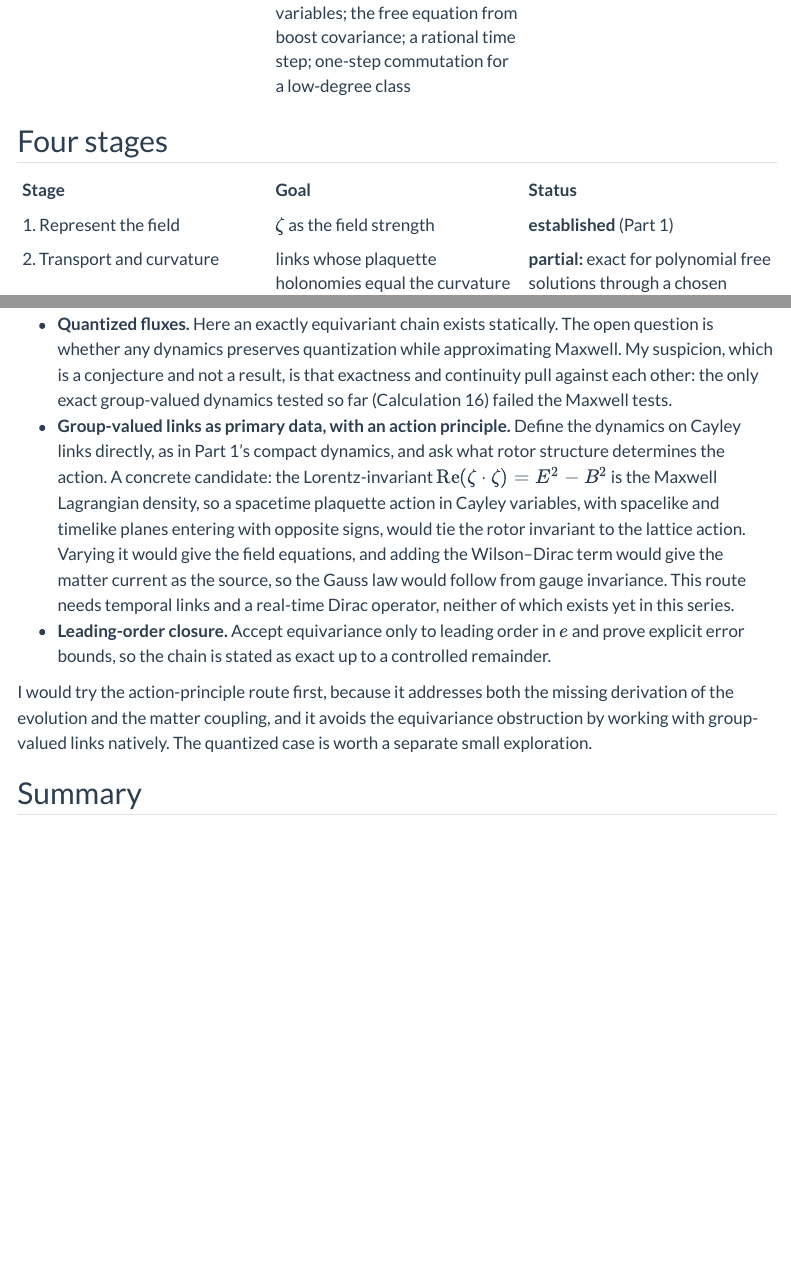
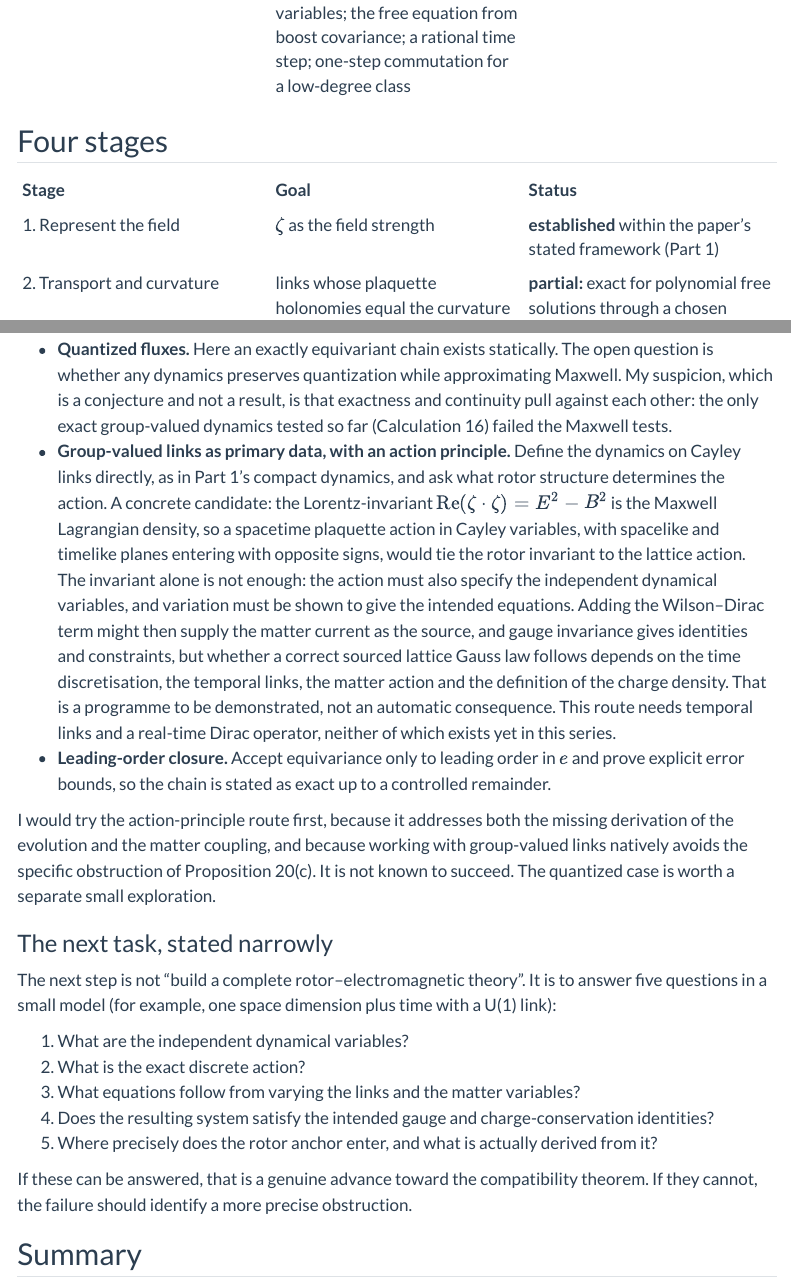
Before and after one commit to jcoady/blog, a Quarto document (posts/rotor-math-electromagnetic-post6/index.qmd): the page in a window 1100 px wide, from 1690 px down, and a second part further down, joined at a grey line. Rendered offline with R 4.5, knitr and Pandoc in place of Quarto, with nearby package versions; menus at the side of the page are left out.

Commit message:
Upadated blog post

```diff
--- a/posts/rotor-math-electromagnetic-post6/rotor-math-electromagnetic-part6.qmd
+++ b/posts/rotor-math-electromagnetic-post6/index.qmd
@@ -44,7 +44,7 @@ Knowing the field strength does not, by itself, give the connection, and neither
 
 | Stage | Goal | Status |
 |:---|:---|:---|
-| 1. Represent the field | $\zeta$ as the field strength | **established** (Part 1) |
+| 1. Represent the field | $\zeta$ as the field strength | **established** within the paper's stated framework (Part 1) |
 | 2. Transport and curvature | links whose plaquette holonomies equal the curvature represented by $\zeta$ | **partial:** exact for polynomial free solutions through a chosen regularisation (Part 5); no exactly gauge-equivariant version can exist in the sense of Proposition 20(c) |
 | 3. Evolution | an update derived from the rotor construction that advances field and links together | **partial:** a conditional derivation of the free equation (Part 4, 5); an exact time step and exact commutation for a low-degree class (Part 5); the compact dynamics of Part 1 is not derived from the rotor |
 | 4. Matter coupling | the matter current sources the same field update, with Gauss's law and gauge identities | **not done** |
@@ -104,10 +104,22 @@ The key missing result is a **compatibility theorem** connecting rotor evolution
 I agree with narrowing the work to the central bridge instead of adding another matter model or another solver. The equivariance no-go changes how that bridge should be formulated, though. "Derive exact gauge-equivariant links from $\zeta$ for general fields" cannot succeed over $\mathbb Q$. Three routes remain:
 
 - **Quantized fluxes.** Here an exactly equivariant chain exists statically. The open question is whether any dynamics preserves quantization while approximating Maxwell. My suspicion, which is a conjecture and not a result, is that exactness and continuity pull against each other: the only exact group-valued dynamics tested so far (Calculation 16) failed the Maxwell tests.
-- **Group-valued links as primary data, with an action principle.** Define the dynamics on Cayley links directly, as in Part 1's compact dynamics, and ask what rotor structure determines the action. A concrete candidate: the Lorentz-invariant $\mathrm{Re}(\zeta\cdot\zeta)=E^2-B^2$ is the Maxwell Lagrangian density, so a spacetime plaquette action in Cayley variables, with spacelike and timelike planes entering with opposite signs, would tie the rotor invariant to the lattice action. Varying it would give the field equations, and adding the Wilson–Dirac term would give the matter current as the source, so the Gauss law would follow from gauge invariance. This route needs temporal links and a real-time Dirac operator, neither of which exists yet in this series.
+- **Group-valued links as primary data, with an action principle.** Define the dynamics on Cayley links directly, as in Part 1's compact dynamics, and ask what rotor structure determines the action. A concrete candidate: the Lorentz-invariant $\mathrm{Re}(\zeta\cdot\zeta)=E^2-B^2$ is the Maxwell Lagrangian density, so a spacetime plaquette action in Cayley variables, with spacelike and timelike planes entering with opposite signs, would tie the rotor invariant to the lattice action. The invariant alone is not enough: the action must also specify the independent dynamical variables, and variation must be shown to give the intended equations. Adding the Wilson–Dirac term might then supply the matter current as the source, and gauge invariance gives identities and constraints, but whether a correct sourced lattice Gauss law follows depends on the time discretisation, the temporal links, the matter action and the definition of the charge density. That is a programme to be demonstrated, not an automatic consequence. This route needs temporal links and a real-time Dirac operator, neither of which exists yet in this series.
 - **Leading-order closure.** Accept equivariance only to leading order in $e$ and prove explicit error bounds, so the chain is stated as exact up to a controlled remainder.
 
-I would try the action-principle route first, because it addresses both the missing derivation of the evolution and the matter coupling, and it avoids the equivariance obstruction by working with group-valued links natively. The quantized case is worth a separate small exploration.
+I would try the action-principle route first, because it addresses both the missing derivation of the evolution and the matter coupling, and because working with group-valued links natively avoids the specific obstruction of Proposition 20(c). It is not known to succeed. The quantized case is worth a separate small exploration.
+
+### The next task, stated narrowly
+
+The next step is not "build a complete rotor–electromagnetic theory". It is to answer five questions in a small model (for example, one space dimension plus time with a U(1) link):
+
+1. What are the independent dynamical variables?
+2. What is the exact discrete action?
+3. What equations follow from varying the links and the matter variables?
+4. Does the resulting system satisfy the intended gauge and charge-conservation identities?
+5. Where precisely does the rotor anchor enter, and what is actually derived from it?
+
+If these can be answered, that is a genuine advance toward the compatibility theorem. If they cannot, the failure should identify a more precise obstruction.
 
 ## Summary
 
```
Also changed, not shown: 6 other files.
